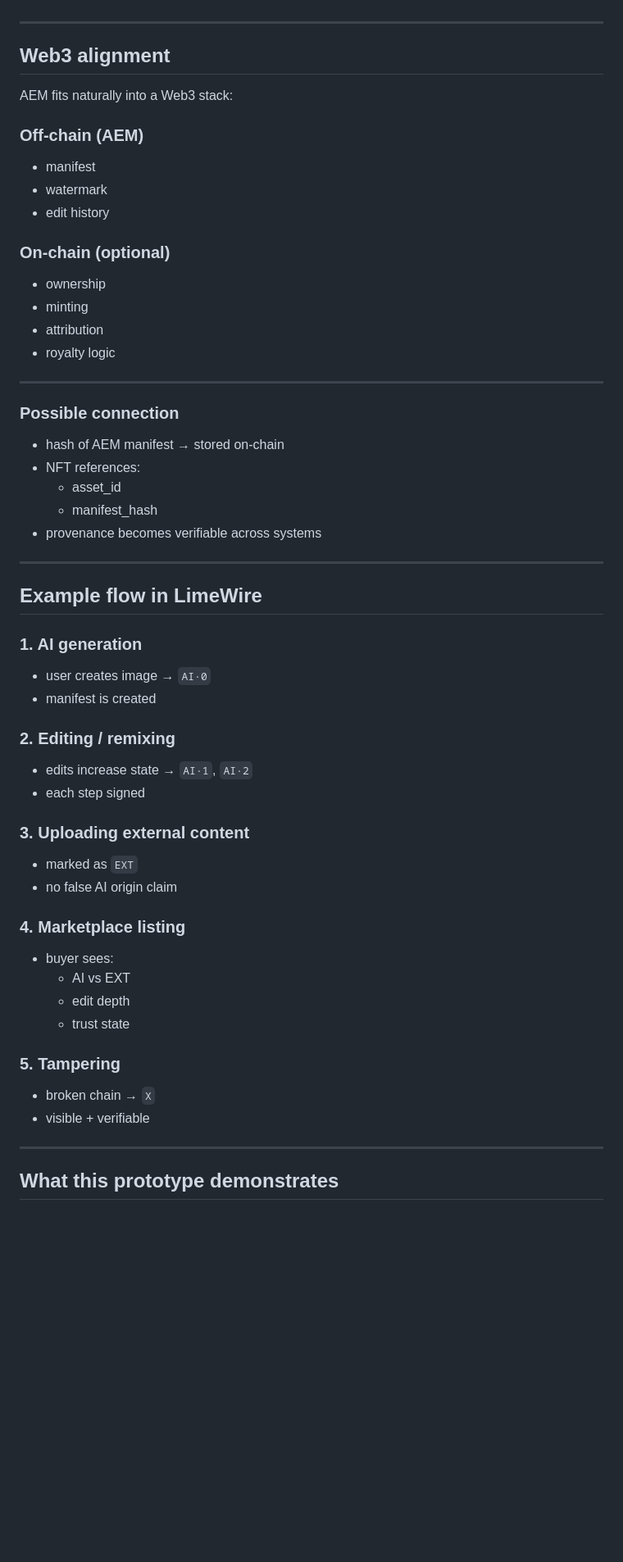
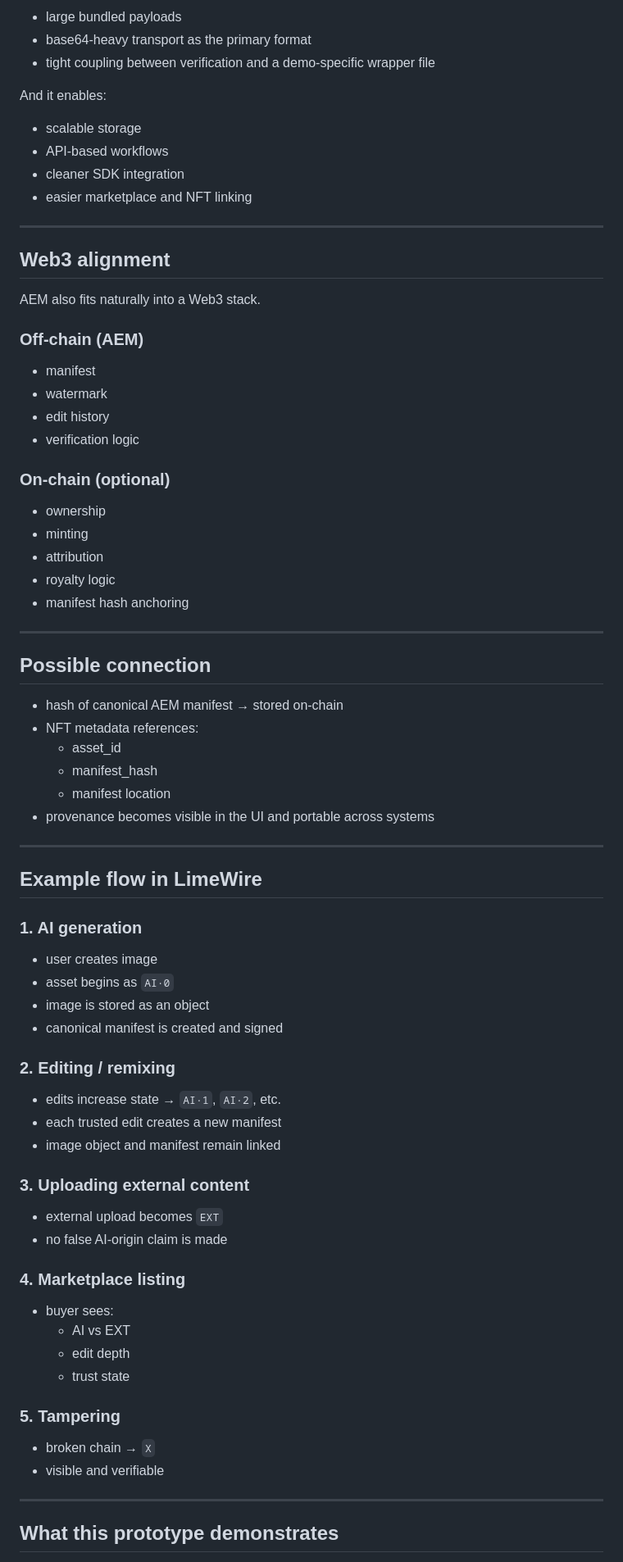
Before and after one commit to surachno/aem-protocol, a Markdown page: docs/partner-pitch-limewire.md, the part around one of its changes. Shown at 82% size. Drawn GitHub-style; blank space fills up the shorter version.

```diff
--- a/docs/partner-pitch-limewire.md
+++ b/docs/partner-pitch-limewire.md
@@ -98,46 +151,62 @@ Unlike heavy provenance systems:
+- large bundled payloads
+- base64-heavy transport as the primary format
+- tight coupling between verification and a demo-specific wrapper file
+
+And it enables:
+
+- scalable storage
+- API-based workflows
+- cleaner SDK integration
+- easier marketplace and NFT linking
 
 ---
 
 ## Web3 alignment
 
-AEM fits naturally into a Web3 stack:
+AEM also fits naturally into a Web3 stack.
 
 ### Off-chain (AEM)
 - manifest
 - watermark
 - edit history
+- verification logic
 
 ### On-chain (optional)
 - ownership
 - minting
 - attribution
 - royalty logic
+- manifest hash anchoring
 
 ---
 
-### Possible connection
+## Possible connection
 
-- hash of AEM manifest → stored on-chain
-- NFT references:
+- hash of canonical AEM manifest → stored on-chain
+- NFT metadata references:
   - asset_id
   - manifest_hash
-- provenance becomes verifiable across systems
+  - manifest location
+- provenance becomes visible in the UI and portable across systems
 
 ---
 
 ## Example flow in LimeWire
 
 ### 1. AI generation
-- user creates image → `AI·0`
-- manifest is created
+- user creates image
+- asset begins as `AI·0`
+- image is stored as an object
+- canonical manifest is created and signed
 
 ### 2. Editing / remixing
-- edits increase state → `AI·1`, `AI·2`
-- each step signed
+- edits increase state → `AI·1`, `AI·2`, etc.
+- each trusted edit creates a new manifest
+- image object and manifest remain linked
 
 ### 3. Uploading external content
-- marked as `EXT`
-- no false AI origin claim
+- external upload becomes `EXT`
+- no false AI-origin claim is made
 
 ### 4. Marketplace listing
 - buyer sees:
@@ -147,7 +216,7 @@ AEM fits naturally into a Web3 stack:
 
 ### 5. Tampering
 - broken chain → `X`
-- visible + verifiable
+- visible and verifiable
 
 ---
 
```
Also changed, not shown: other parts of docs/partner-pitch-limewire.md (+92 -29 lines).
